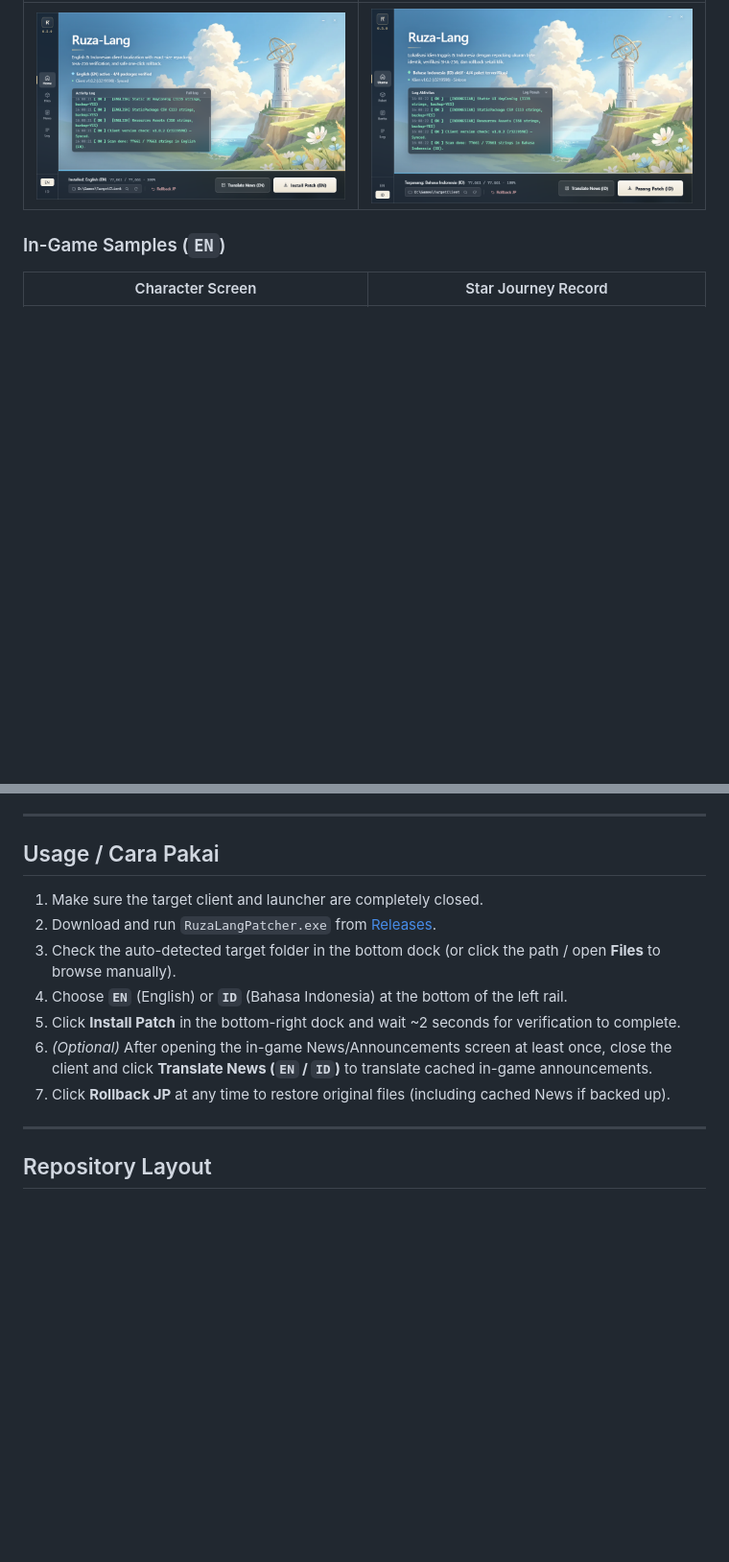
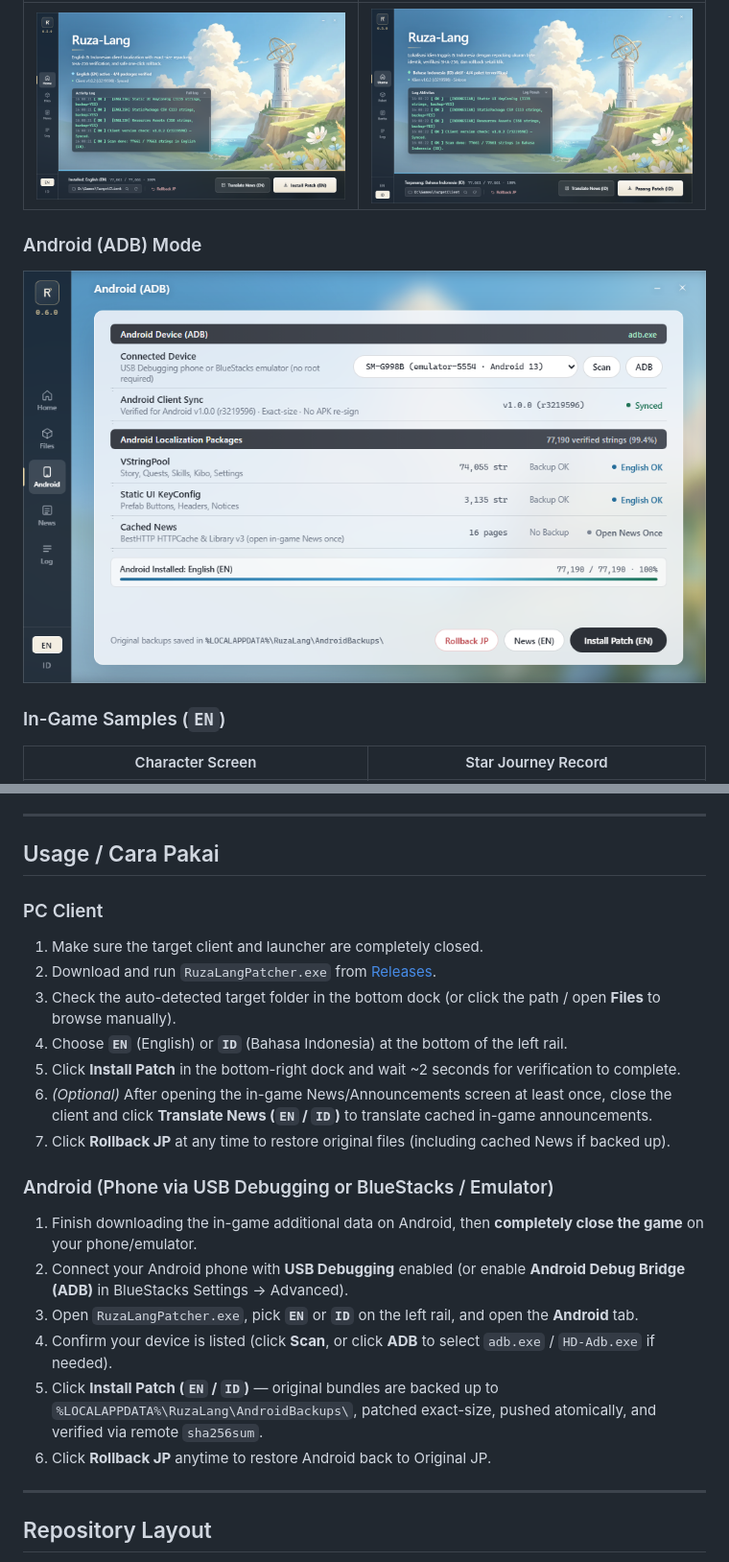
Before and after one commit to notnedar/ruza-lang, a Markdown page: README.md, 2 parts joined by grey strips. Shown at 96% size. GitHub-like rendering; pictures changed too: docs/screenshot-android.png (added); blank space fills up the shorter version.

```diff
--- a/README.md
+++ b/README.md
@@ -37,6 +38,10 @@ An educational desktop localization & asset-repacking study project demonstratin
 | English (`EN`) | Bahasa Indonesia (`ID`) |
 | :---: | :---: |
 | ![English UI](docs/screenshot-en.png) | ![Indonesian UI](docs/screenshot-id.png) |
+
+### Android (ADB) Mode
+
+![Android ADB Tab](docs/screenshot-android.png)
 
 ### In-Game Samples (`EN`)
 
@@ -66,6 +71,7 @@ An educational desktop localization & asset-repacking study project demonstratin
 
 ## Usage / Cara Pakai
 
+### PC Client
 1. Make sure the target client and launcher are completely closed.
 2. Download and run `RuzaLangPatcher.exe` from [Releases](https://github.com/notnedar/ruza-lang/releases).
 3. Check the auto-detected target folder in the bottom dock (or click the path / open **Files** to browse manually).
@@ -73,6 +79,14 @@ An educational desktop localization & asset-repacking study project demonstratin
 5. Click **Install Patch** in the bottom-right dock and wait ~2 seconds for verification to complete.
 6. *(Optional)* After opening the in-game News/Announcements screen at least once, close the client and click **Translate News (`EN` / `ID`)** to translate cached in-game announcements.
 7. Click **Rollback JP** at any time to restore original files (including cached News if backed up).
+
+### Android (Phone via USB Debugging or BlueStacks / Emulator)
+1. Finish downloading the in-game additional data on Android, then **completely close the game** on your phone/emulator.
+2. Connect your Android phone with **USB Debugging** enabled (or enable **Android Debug Bridge (ADB)** in BlueStacks Settings → Advanced).
+3. Open `RuzaLangPatcher.exe`, pick **`EN`** or **`ID`** on the left rail, and open the **Android** tab.
+4. Confirm your device is listed (click **Scan**, or click **ADB** to select `adb.exe` / `HD-Adb.exe` if needed).
+5. Click **Install Patch (`EN` / `ID`)** — original bundles are backed up to `%LOCALAPPDATA%\RuzaLang\AndroidBackups\`, patched exact-size, pushed atomically, and verified via remote `sha256sum`.
+6. Click **Rollback JP** anytime to restore Android back to Original JP.
 
 ---
 
```
Also changed, not shown: other parts of README.md (+14 -13 lines), 8 other files.
